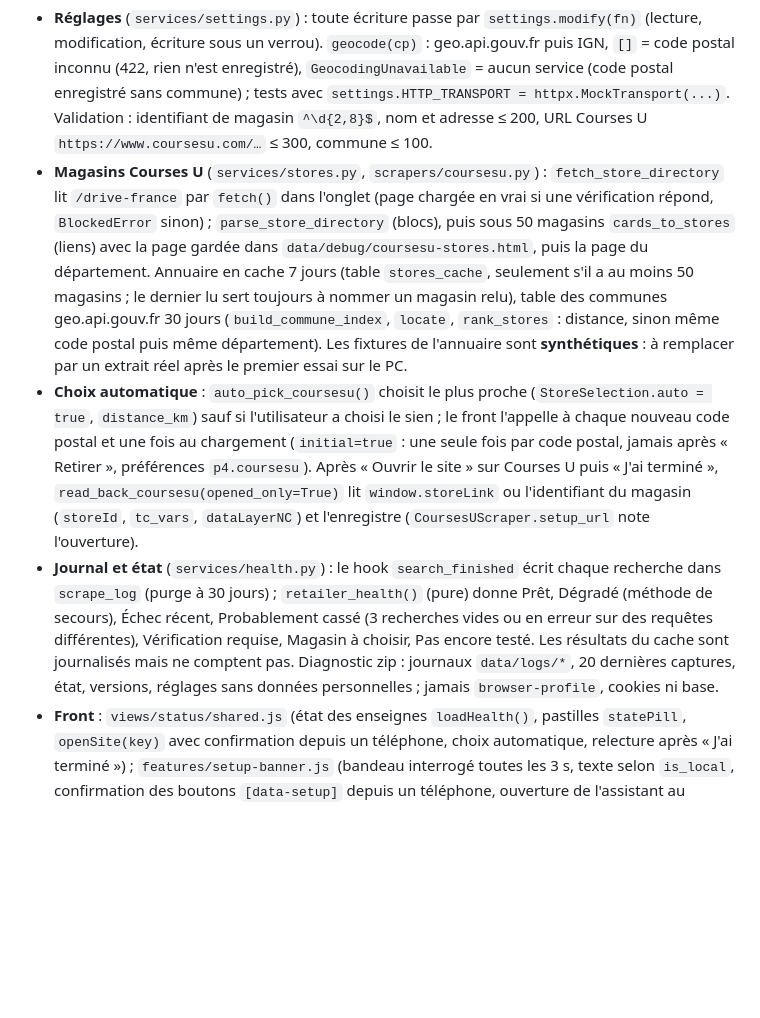
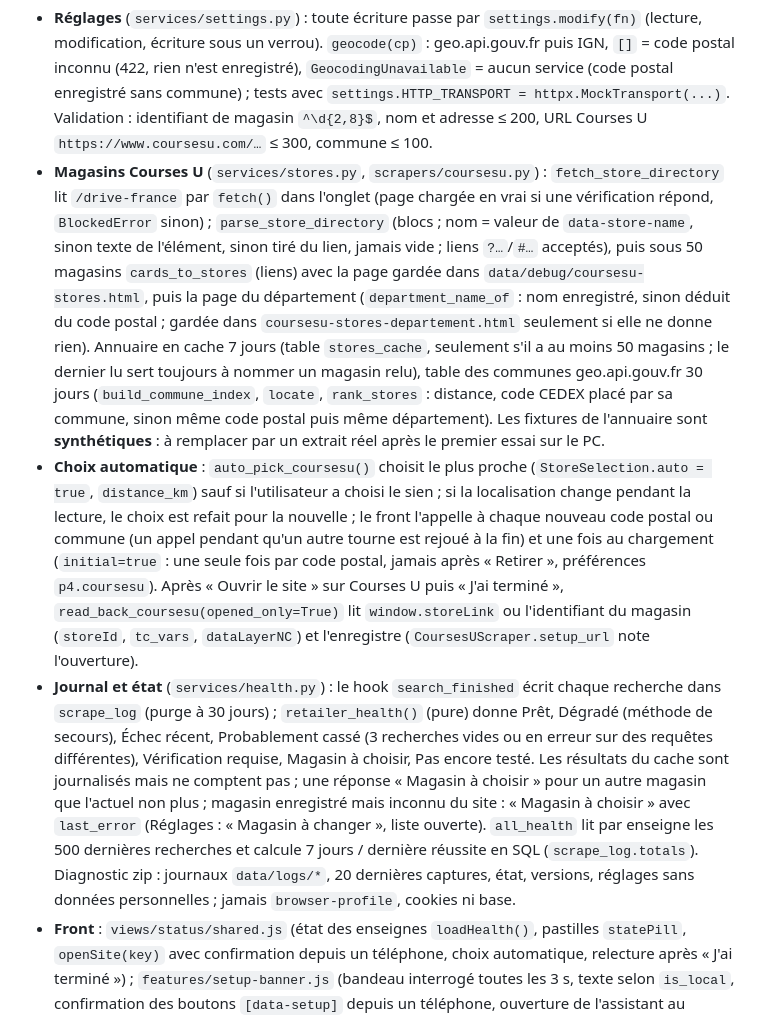
Before and after one commit to Dayti-0/Checker-de-prix, a Markdown page: CLAUDE.md, the part around the change. GitHub-like rendering; blank space fills up the shorter version.

Commit message:
CLAUDE.md : annuaire Courses U, choix automatique et état des enseignes après corrections
Co-Authored-By: Claude Opus 5.5 <noreply@anthropic.com>
Claude-Session: https://claude.ai/code/session_01AZScTvL3yDZcemHht7VaSs

```diff
--- a/CLAUDE.md
+++ b/CLAUDE.md
@@ -253,9 +253,9 @@ P3. Fichiers : `backend/browser.py`, `backend/services/{search,warmup}.py`, `bac
 P4. Fichiers : `backend/scrapers/coursesu.py`, `backend/services/{settings,stores,health}.py`, `backend/repos/{settings_store,scrape_log,stores_cache}.py`, `backend/api/{retailers,settings,status}.py`, `backend/models/{settings,status}.py`, migrations `p4_001_scrape_log`, `p4_002_stores_cache`, `js/views/settings/sections/{location,stores}.js`, `js/views/{status,onboarding}/*`, `js/views/home/cards/{status,setup}.js`, `js/features/setup-banner.js`, `css/{status,onboarding,stores}.css`, `tests/fixtures/coursesu.py`, `tests/e2e/catalog_p4.py`.
 
 - **Réglages** (`services/settings.py`) : toute écriture passe par `settings.modify(fn)` (lecture, modification, écriture sous un verrou). `geocode(cp)` : geo.api.gouv.fr puis IGN, `[]` = code postal inconnu (422, rien n'est enregistré), `GeocodingUnavailable` = aucun service (code postal enregistré sans commune) ; tests avec `settings.HTTP_TRANSPORT = httpx.MockTransport(...)`. Validation : identifiant de magasin `^\d{2,8}$`, nom et adresse ≤ 200, URL Courses U `https://www.coursesu.com/…` ≤ 300, commune ≤ 100.
-- **Magasins Courses U** (`services/stores.py`, `scrapers/coursesu.py`) : `fetch_store_directory` lit `/drive-france` par `fetch()` dans l'onglet (page chargée en vrai si une vérification répond, `BlockedError` sinon) ; `parse_store_directory` (blocs), puis sous 50 magasins `cards_to_stores` (liens) avec la page gardée dans `data/debug/coursesu-stores.html`, puis la page du département. Annuaire en cache 7 jours (table `stores_cache`, seulement s'il a au moins 50 magasins ; le dernier lu sert toujours à nommer un magasin relu), table des communes geo.api.gouv.fr 30 jours (`build_commune_index`, `locate`, `rank_stores` : distance, sinon même code postal puis même département). Les fixtures de l'annuaire sont **synthétiques** : à remplacer par un extrait réel après le premier essai sur le PC.
-- **Choix automatique** : `auto_pick_coursesu()` choisit le plus proche (`StoreSelection.auto = true`, `distance_km`) sauf si l'utilisateur a choisi le sien ; le front l'appelle à chaque nouveau code postal et une fois au chargement (`initial=true` : une seule fois par code postal, jamais après « Retirer », préférences `p4.coursesu`). Après « Ouvrir le site » sur Courses U puis « J'ai terminé », `read_back_coursesu(opened_only=True)` lit `window.storeLink` ou l'identifiant du magasin (`storeId`, `tc_vars`, `dataLayerNC`) et l'enregistre (`CoursesUScraper.setup_url` note l'ouverture).
-- **Journal et état** (`services/health.py`) : le hook `search_finished` écrit chaque recherche dans `scrape_log` (purge à 30 jours) ; `retailer_health()` (pure) donne Prêt, Dégradé (méthode de secours), Échec récent, Probablement cassé (3 recherches vides ou en erreur sur des requêtes différentes), Vérification requise, Magasin à choisir, Pas encore testé. Les résultats du cache sont journalisés mais ne comptent pas. Diagnostic zip : journaux `data/logs/*`, 20 dernières captures, état, versions, réglages sans données personnelles ; jamais `browser-profile`, cookies ni base.
+- **Magasins Courses U** (`services/stores.py`, `scrapers/coursesu.py`) : `fetch_store_directory` lit `/drive-france` par `fetch()` dans l'onglet (page chargée en vrai si une vérification répond, `BlockedError` sinon) ; `parse_store_directory` (blocs ; nom = valeur de `data-store-name`, sinon texte de l'élément, sinon tiré du lien, jamais vide ; liens `?…`/`#…` acceptés), puis sous 50 magasins `cards_to_stores` (liens) avec la page gardée dans `data/debug/coursesu-stores.html`, puis la page du département (`department_name_of` : nom enregistré, sinon déduit du code postal ; gardée dans `coursesu-stores-departement.html` seulement si elle ne donne rien). Annuaire en cache 7 jours (table `stores_cache`, seulement s'il a au moins 50 magasins ; le dernier lu sert toujours à nommer un magasin relu), table des communes geo.api.gouv.fr 30 jours (`build_commune_index`, `locate`, `rank_stores` : distance, code CEDEX placé par sa commune, sinon même code postal puis même département). Les fixtures de l'annuaire sont **synthétiques** : à remplacer par un extrait réel après le premier essai sur le PC.
+- **Choix automatique** : `auto_pick_coursesu()` choisit le plus proche (`StoreSelection.auto = true`, `distance_km`) sauf si l'utilisateur a choisi le sien ; si la localisation change pendant la lecture, le choix est refait pour la nouvelle ; le front l'appelle à chaque nouveau code postal ou commune (un appel pendant qu'un autre tourne est rejoué à la fin) et une fois au chargement (`initial=true` : une seule fois par code postal, jamais après « Retirer », préférences `p4.coursesu`). Après « Ouvrir le site » sur Courses U puis « J'ai terminé », `read_back_coursesu(opened_only=True)` lit `window.storeLink` ou l'identifiant du magasin (`storeId`, `tc_vars`, `dataLayerNC`) et l'enregistre (`CoursesUScraper.setup_url` note l'ouverture).
+- **Journal et état** (`services/health.py`) : le hook `search_finished` écrit chaque recherche dans `scrape_log` (purge à 30 jours) ; `retailer_health()` (pure) donne Prêt, Dégradé (méthode de secours), Échec récent, Probablement cassé (3 recherches vides ou en erreur sur des requêtes différentes), Vérification requise, Magasin à choisir, Pas encore testé. Les résultats du cache sont journalisés mais ne comptent pas ; une réponse « Magasin à choisir » pour un autre magasin que l'actuel non plus ; magasin enregistré mais inconnu du site : « Magasin à choisir » avec `last_error` (Réglages : « Magasin à changer », liste ouverte). `all_health` lit par enseigne les 500 dernières recherches et calcule 7 jours / dernière réussite en SQL (`scrape_log.totals`). Diagnostic zip : journaux `data/logs/*`, 20 dernières captures, état, versions, réglages sans données personnelles ; jamais `browser-profile`, cookies ni base.
 - **Front** : `views/status/shared.js` (état des enseignes `loadHealth()`, pastilles `statePill`, `openSite(key)` avec confirmation depuis un téléphone, choix automatique, relecture après « J'ai terminé ») ; `features/setup-banner.js` (bandeau interrogé toutes les 3 s, texte selon `is_local`, confirmation des boutons `[data-setup]` depuis un téléphone, ouverture de l'assistant au premier lancement) ; `#/etat`, `#/bienvenue` ; cartes d'accueil `setup` (`primary`) et `status`.
 - **Tests** : `tests/test_p4_*.py`, `tests/e2e/test_p4_*.py` ; `tests/e2e/catalog_p4.py` simule l'annuaire Courses U, la table des communes et le magasin affiché par le site (`catalog_p4.SITE_STORE`), vide le journal entre deux tests et coupe l'ouverture automatique de l'assistant (`settings.AUTO_ONBOARDING`, ou `PRIXMALIN_ONBOARDING=0`).
 
```
